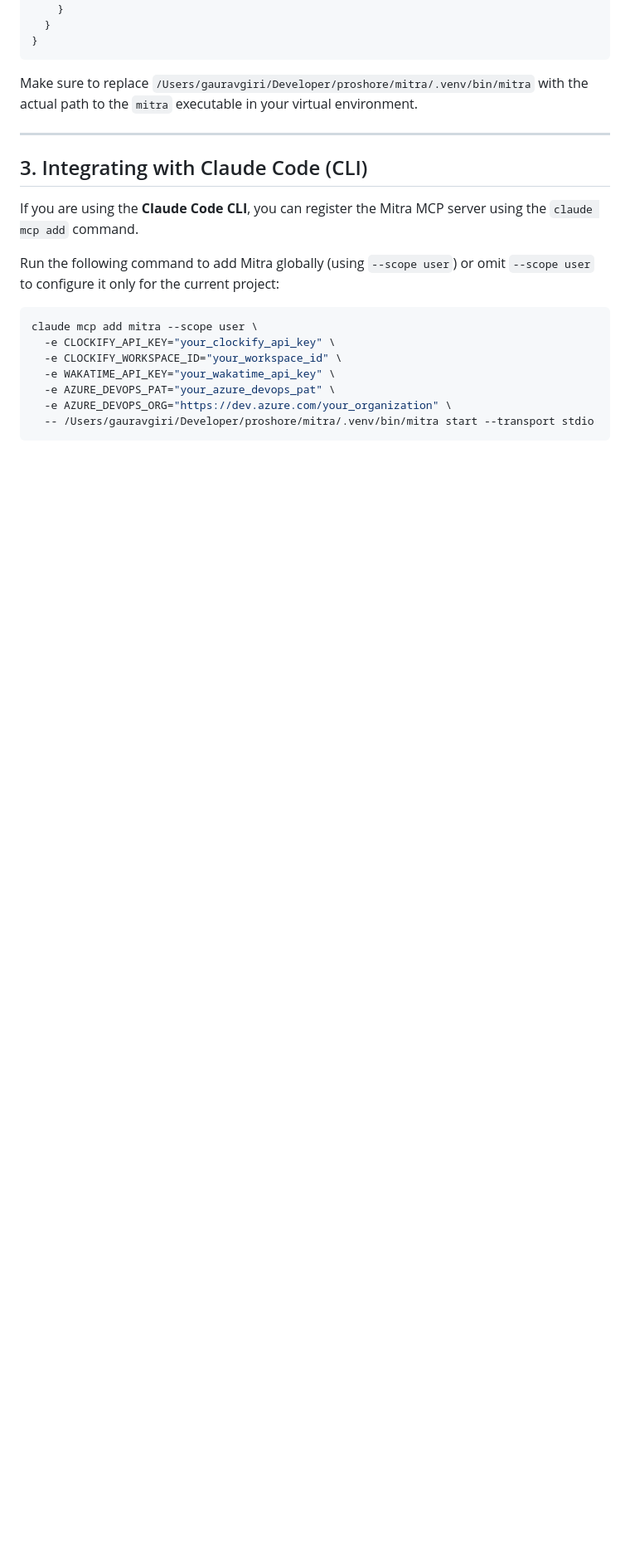
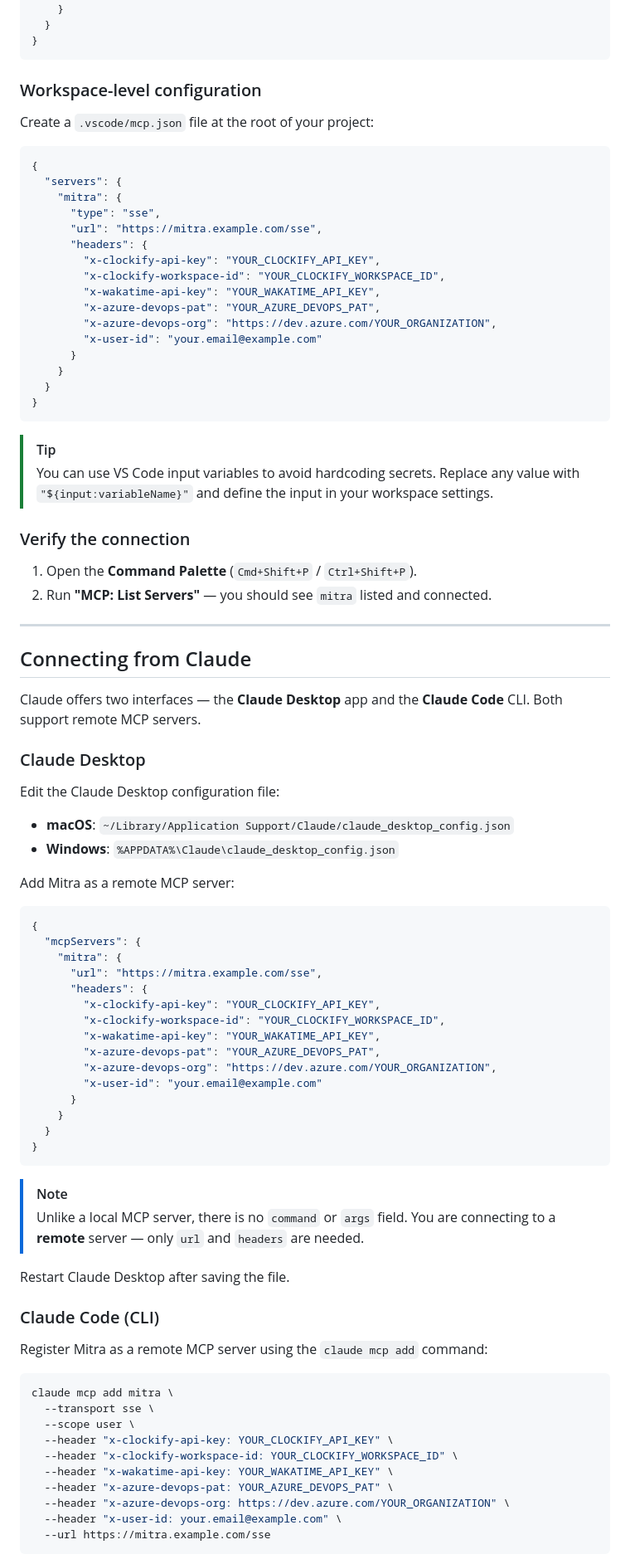
Before and after one commit to thegauravgiri/mitra-mcp, a Markdown page: SETUP_GUIDE.md, the part around one of its changes. Shown at 83% size. Drawn GitHub-style; blank space fills up the shorter version.

````diff
--- a/SETUP_GUIDE.md
+++ b/SETUP_GUIDE.md
@@ -50,23 +57,88 @@ To use Mitra locally with the Claude Desktop app, add the server to your Claude
 }
 ```
 
-Make sure to replace `/Users/gauravgiri/Developer/proshore/mitra/.venv/bin/mitra` with the actual path to the `mitra` executable in your virtual environment.
+### Workspace-level configuration
+
+Create a `.vscode/mcp.json` file at the root of your project:
+
+```json
+{
+  "servers": {
+    "mitra": {
+      "type": "sse",
+      "url": "https://mitra.example.com/sse",
+      "headers": {
+        "x-clockify-api-key": "YOUR_CLOCKIFY_API_KEY",
+        "x-clockify-workspace-id": "YOUR_CLOCKIFY_WORKSPACE_ID",
+        "x-wakatime-api-key": "YOUR_WAKATIME_API_KEY",
+        "x-azure-devops-pat": "YOUR_AZURE_DEVOPS_PAT",
+        "x-azure-devops-org": "https://dev.azure.com/YOUR_ORGANIZATION",
+        "x-user-id": "your.email@example.com"
+      }
+    }
+  }
+}
+```
+
+> [!TIP]
+> You can use VS Code input variables to avoid hardcoding secrets. Replace any value with `"${input:variableName}"` and define the input in your workspace settings.
+
+### Verify the connection
+
+1. Open the **Command Palette** (`Cmd+Shift+P` / `Ctrl+Shift+P`).
+2. Run **"MCP: List Servers"** — you should see `mitra` listed and connected.
 
 ---
 
-## 3. Integrating with Claude Code (CLI)
+## Connecting from Claude
 
-If you are using the **Claude Code CLI**, you can register the Mitra MCP server using the `claude mcp add` command.
+Claude offers two interfaces — the **Claude Desktop** app and the **Claude Code** CLI. Both support remote MCP servers.
 
-Run the following command to add Mitra globally (using `--scope user`) or omit `--scope user` to configure it only for the current project:
+### Claude Desktop
+
+Edit the Claude Desktop configuration file:
+- **macOS**: `~/Library/Application Support/Claude/claude_desktop_config.json`
+- **Windows**: `%APPDATA%\Claude\claude_desktop_config.json`
+
+Add Mitra as a remote MCP server:
+
+```json
+{
+  "mcpServers": {
+    "mitra": {
+      "url": "https://mitra.example.com/sse",
+      "headers": {
+        "x-clockify-api-key": "YOUR_CLOCKIFY_API_KEY",
+        "x-clockify-workspace-id": "YOUR_CLOCKIFY_WORKSPACE_ID",
+        "x-wakatime-api-key": "YOUR_WAKATIME_API_KEY",
+        "x-azure-devops-pat": "YOUR_AZURE_DEVOPS_PAT",
+        "x-azure-devops-org": "https://dev.azure.com/YOUR_ORGANIZATION",
+        "x-user-id": "your.email@example.com"
+      }
+    }
+  }
+}
+```
+
+> [!NOTE]
+> Unlike a local MCP server, there is no `command` or `args` field. You are connecting to a **remote** server — only `url` and `headers` are needed.
+
+Restart Claude Desktop after saving the file.
+
+### Claude Code (CLI)
+
+Register Mitra as a remote MCP server using the `claude mcp add` command:
 
 ```bash
-claude mcp add mitra --scope user \
-  -e CLOCKIFY_API_KEY="your_clockify_api_key" \
-  -e CLOCKIFY_WORKSPACE_ID="your_workspace_id" \
-  -e WAKATIME_API_KEY="your_wakatime_api_key" \
-  -e AZURE_DEVOPS_PAT="your_azure_devops_pat" \
-  -e AZURE_DEVOPS_ORG="https://dev.azure.com/your_organization" \
-  -- /Users/gauravgiri/Developer/proshore/mitra/.venv/bin/mitra start --transport stdio
+claude mcp add mitra \
+  --transport sse \
+  --scope user \
+  --header "x-clockify-api-key: YOUR_CLOCKIFY_API_KEY" \
+  --header "x-clockify-workspace-id: YOUR_CLOCKIFY_WORKSPACE_ID" \
+  --header "x-wakatime-api-key: YOUR_WAKATIME_API_KEY" \
+  --header "x-azure-devops-pat: YOUR_AZURE_DEVOPS_PAT" \
+  --header "x-azure-devops-org: https://dev.azure.com/YOUR_ORGANIZATION" \
+  --header "x-user-id: your.email@example.com" \
+  --url https://mitra.example.com/sse
 ```
 
````
Also changed, not shown: other parts of SETUP_GUIDE.md (+110 -62 lines).
